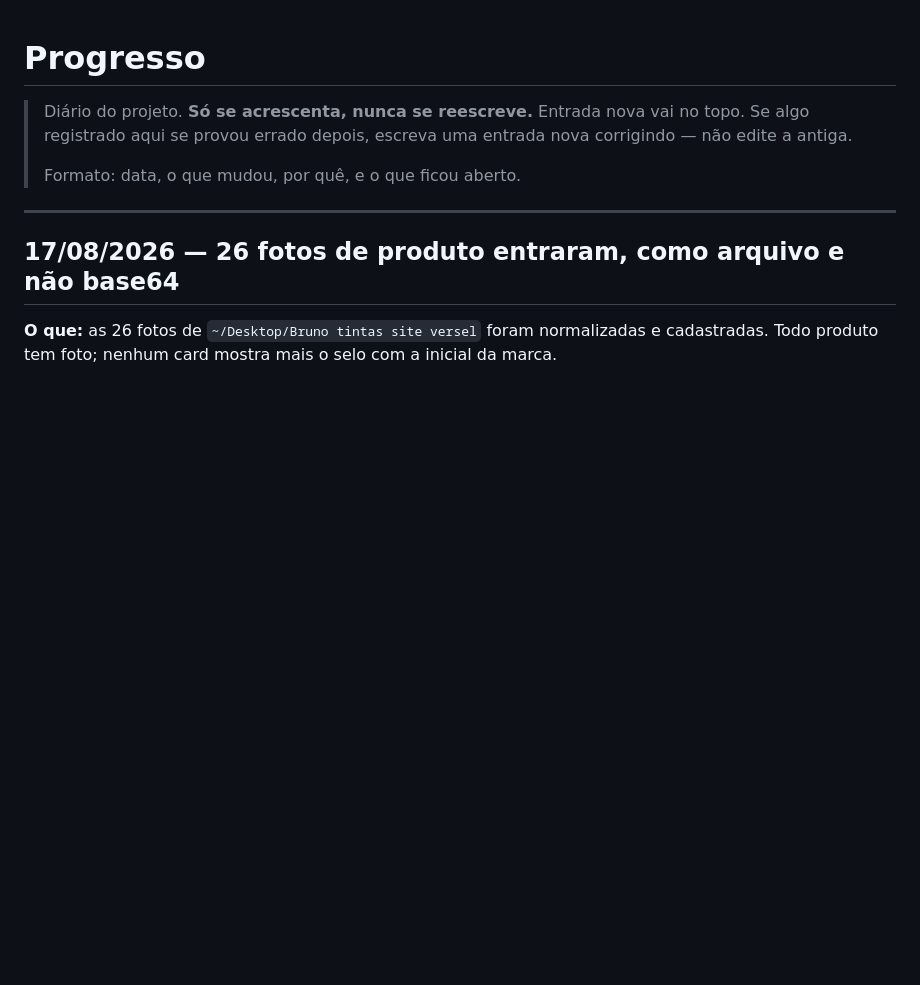
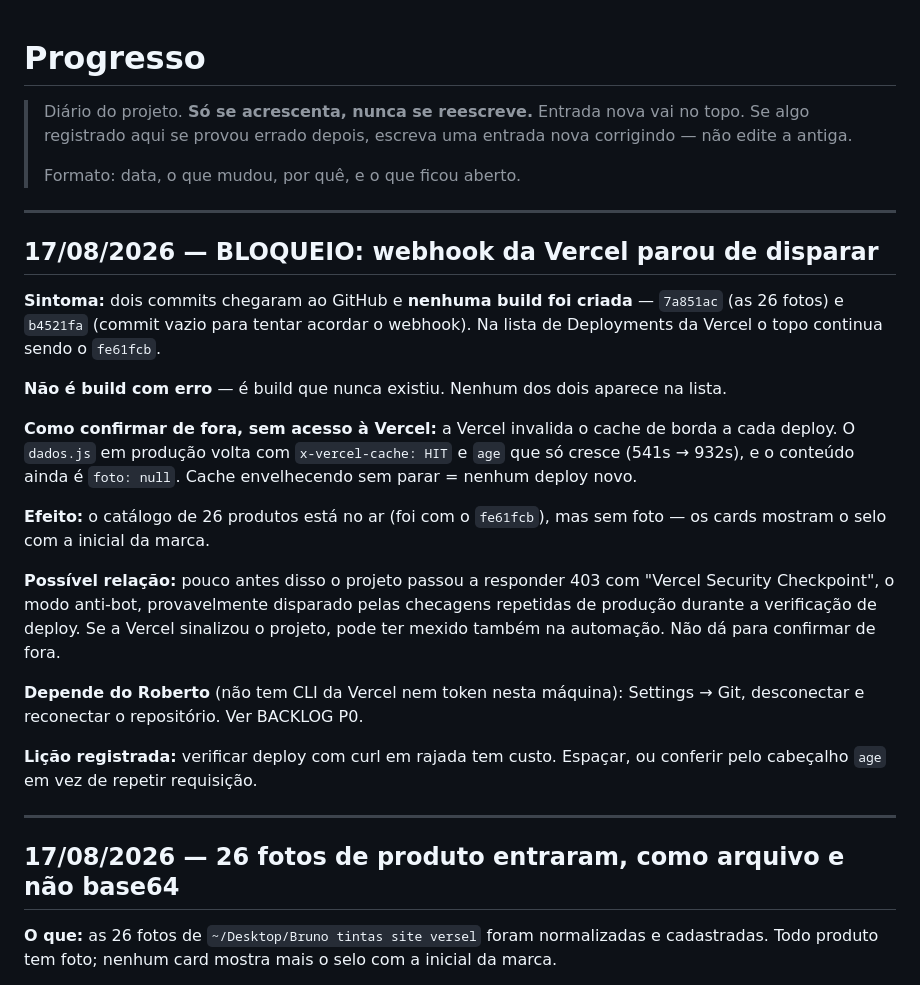
Before and after one commit to lonemidiamkt-collab/SIte-Bruno-tintas-loja-virtual, a Markdown page: docs/PROGRESSO.md, the part around the change. Rendered like a GitHub page; blank space fills up the shorter version.

Commit message:
Registra o bloqueio do webhook da Vercel
Dois commits no GitHub sem build correspondente. Documenta como
diagnosticar de fora pelo cabeçalho age do cache, e o caminho de
correção no painel.

```diff
--- a/docs/PROGRESSO.md
+++ b/docs/PROGRESSO.md
@@ -5,6 +5,37 @@
 > entrada nova corrigindo — não edite a antiga.
 >
 > Formato: data, o que mudou, por quê, e o que ficou aberto.
+
+---
+
+## 17/08/2026 — BLOQUEIO: webhook da Vercel parou de disparar
+
+**Sintoma:** dois commits chegaram ao GitHub e **nenhuma build foi criada** —
+`7a851ac` (as 26 fotos) e `b4521fa` (commit vazio para tentar acordar o
+webhook). Na lista de Deployments da Vercel o topo continua sendo o `fe61fcb`.
+
+**Não é build com erro** — é build que nunca existiu. Nenhum dos dois aparece
+na lista.
+
+**Como confirmar de fora, sem acesso à Vercel:** a Vercel invalida o cache de
+borda a cada deploy. O `dados.js` em produção volta com `x-vercel-cache: HIT`
+e `age` que só cresce (541s → 932s), e o conteúdo ainda é `foto: null`. Cache
+envelhecendo sem parar = nenhum deploy novo.
+
+**Efeito:** o catálogo de 26 produtos está no ar (foi com o `fe61fcb`), mas
+sem foto — os cards mostram o selo com a inicial da marca.
+
+**Possível relação:** pouco antes disso o projeto passou a responder 403 com
+"Vercel Security Checkpoint", o modo anti-bot, provavelmente disparado pelas
+checagens repetidas de produção durante a verificação de deploy. Se a Vercel
+sinalizou o projeto, pode ter mexido também na automação. Não dá para
+confirmar de fora.
+
+**Depende do Roberto** (não tem CLI da Vercel nem token nesta máquina):
+Settings → Git, desconectar e reconectar o repositório. Ver BACKLOG P0.
+
+**Lição registrada:** verificar deploy com curl em rajada tem custo. Espaçar,
+ou conferir pelo cabeçalho `age` em vez de repetir requisição.
 
 ---
 
```
Also changed, not shown: docs/BACKLOG.md (+18 -0 lines).
